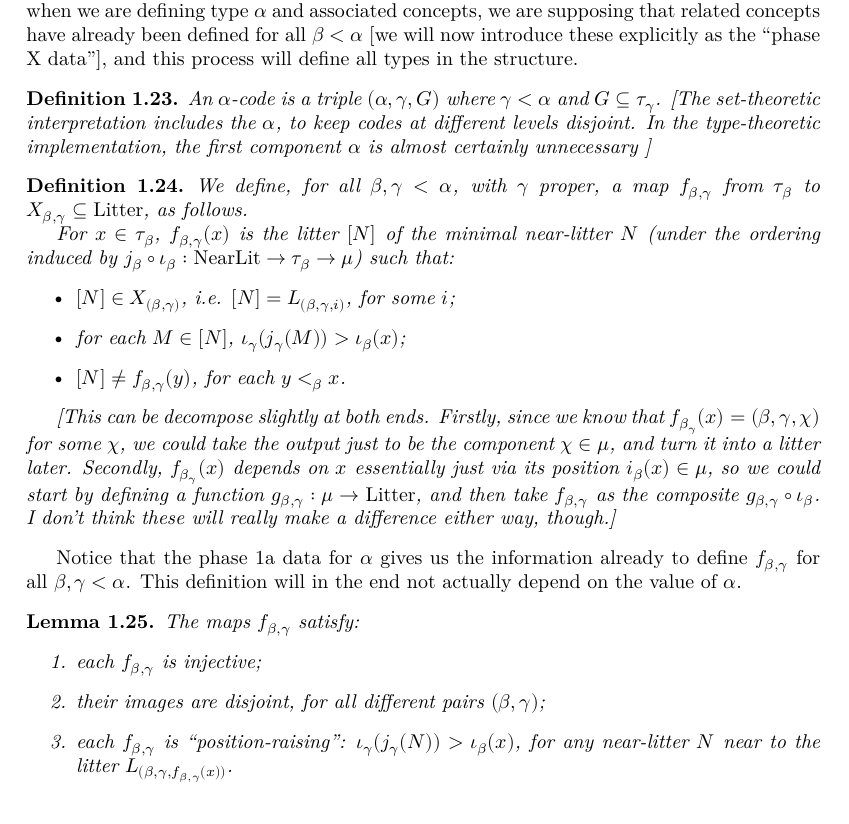
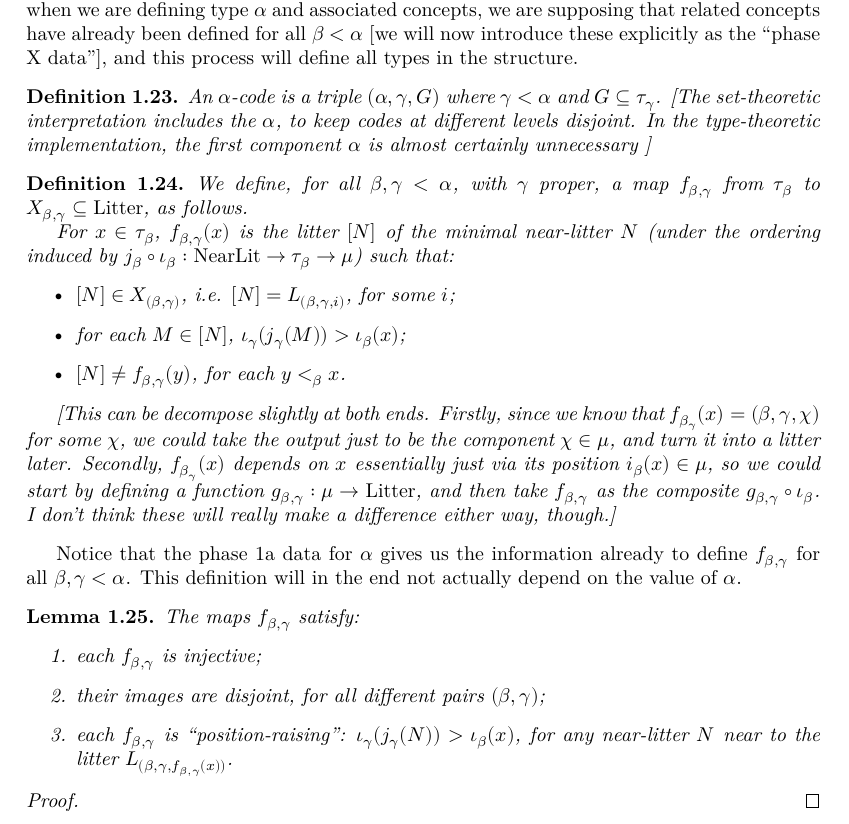
Before and after one commit to leanprover-community/con-nf, a LaTeX thesis (blueprint/src/print.tex, which reads blueprint/src/tangledblueprint.tex): part of page 5 of 23, cut so that both start at the same text. Compiled offline with XeLaTeX.

Commit message:
f-maps are done
Signed-off-by: thirdsgames <thirdsgames2018@gmail.com>

```diff
--- a/blueprint/src/tangledblueprint.tex
+++ b/blueprint/src/tangledblueprint.tex
@@ -345,6 +345,7 @@ Notice that the phase 1a data for $\alpha$ gives us the information already to d
   \item each $f_{\beta,\gamma}$ is “position-raising”: $\iota_\gamma(j_\gamma(N)) > \iota_\beta(x)$, for any near-litter $N$ near to the litter $L_{(\beta,\gamma,f_{\beta,\gamma}(x))}$.
   \end{enumerate}
 \end{lemma}
+\begin{proof}\leanok\end{proof}
 
 \begin{definition}
 \label {def:a-map}
```
Also changed, not shown: 1 other file.
